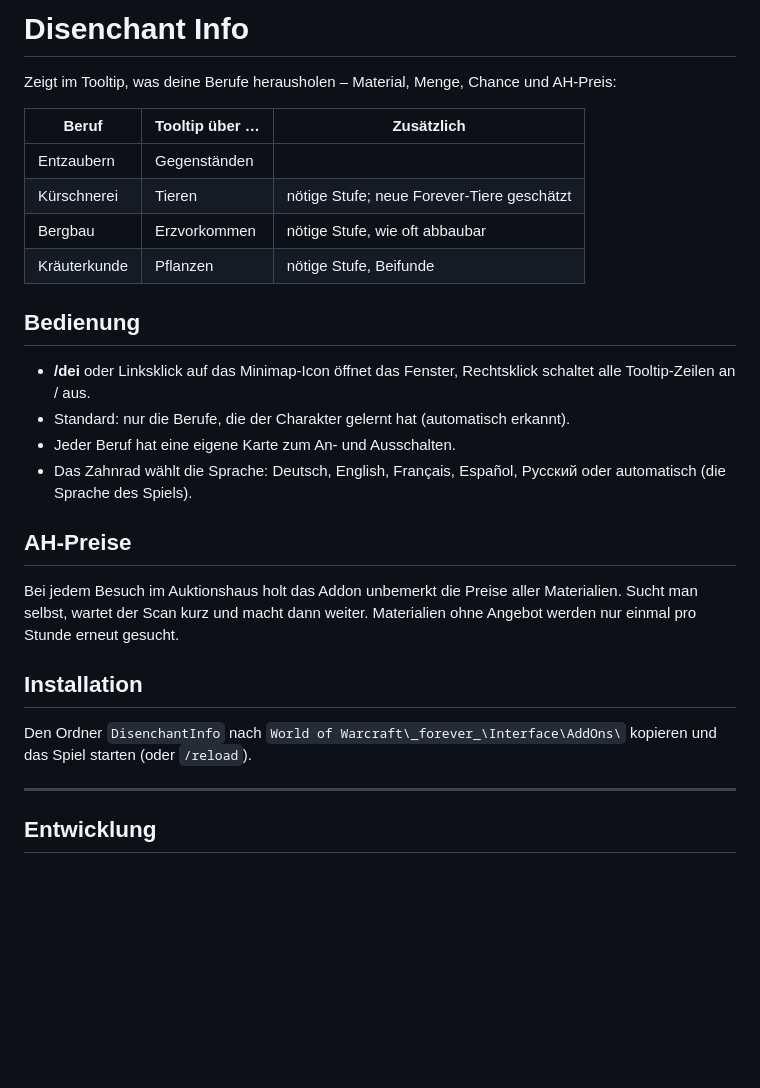
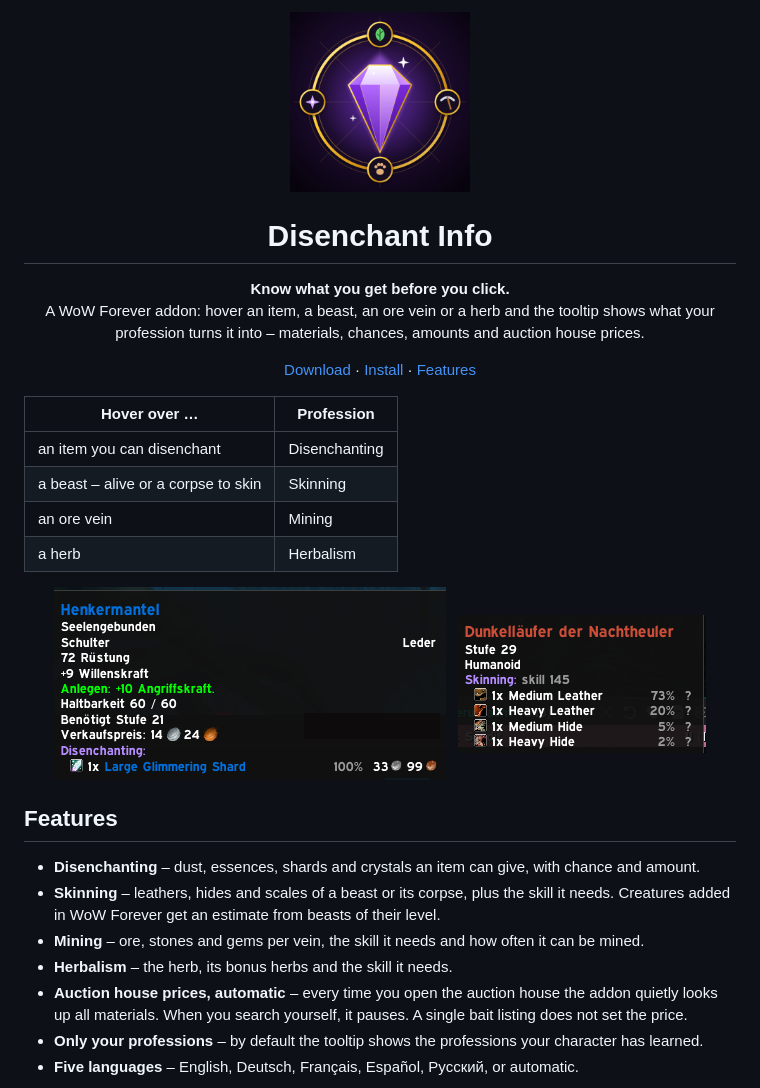
Before and after one commit to majouli/DisenchantInfo, a Markdown page: README.md, the part around one of its changes. GitHub-like rendering; pictures changed too: media/3-disenchanting-tooltip.png (added), media/4-skinning-tooltip.png (added), media/logo.png (added); blank space fills up the shorter version.

Commit message:
README with logo and screenshots

```diff
--- a/README.md
+++ b/README.md
@@ -1,34 +1,43 @@
-# Disenchant Info
+<p align="center">
+  <img src="media/logo.png" width="180" alt="Disenchant Info logo">
+</p>
 
-Zeigt im Tooltip, was deine Berufe herausholen – Material, Menge, Chance und
-AH-Preis:
+<h1 align="center">Disenchant Info</h1>
 
-| Beruf        | Tooltip über …   | Zusätzlich                                 |
-|--------------|------------------|--------------------------------------------|
-| Entzaubern   | Gegenständen     |                                            |
-| Kürschnerei  | Tieren           | nötige Stufe; neue Forever-Tiere geschätzt |
-| Bergbau      | Erzvorkommen     | nötige Stufe, wie oft abbaubar             |
-| Kräuterkunde | Pflanzen         | nötige Stufe, Beifunde                     |
+<p align="center">
+  <b>Know what you get before you click.</b><br>
+  A WoW Forever addon: hover an item, a beast, an ore vein or a herb and the tooltip shows
+  what your profession turns it into – materials, chances, amounts and auction house prices.
+</p>
 
-## Bedienung
-- **/dei** oder Linksklick auf das Minimap-Icon öffnet das Fenster,
-  Rechtsklick schaltet alle Tooltip-Zeilen an / aus.
-- Standard: nur die Berufe, die der Charakter gelernt hat (automatisch erkannt).
-- Jeder Beruf hat eine eigene Karte zum An- und Ausschalten.
-- Das Zahnrad wählt die Sprache: Deutsch, English, Français, Español, Русский
-  oder automatisch (die Sprache des Spiels).
+<p align="center">
+  <a href="https://github.com/majouli/DisenchantInfo/releases/latest">Download</a> ·
+  <a href="#install">Install</a> ·
+  <a href="#features">Features</a>
+</p>
 
-## AH-Preise
-Bei jedem Besuch im Auktionshaus holt das Addon unbemerkt die Preise aller
-Materialien. Sucht man selbst, wartet der Scan kurz und macht dann weiter.
-Materialien ohne Angebot werden nur einmal pro Stunde erneut gesucht.
+| Hover over …                        | Profession    |
+|-------------------------------------|---------------|
+| an item you can disenchant          | Disenchanting |
+| a beast – alive or a corpse to skin | Skinning      |
+| an ore vein                         | Mining        |
+| a herb                              | Herbalism     |
 
-## Installation
-Den Ordner `DisenchantInfo` nach
-`World of Warcraft\_forever_\Interface\AddOns\` kopieren und das Spiel
-starten (oder `/reload`).
+<p align="center">
+  <img src="media/3-disenchanting-tooltip.png" alt="Disenchanting tooltip">
+  &nbsp;
+  <img src="media/4-skinning-tooltip.png" alt="Skinning tooltip">
+</p>
 
----
+## Features
 
-## Entwicklung
+- **Disenchanting** – dust, essences, shards and crystals an item can give, with chance and amount.
+- **Skinning** – leathers, hides and scales of a beast or its corpse, plus the skill it needs.
+  Creatures added in WoW Forever get an estimate from beasts of their level.
+- **Mining** – ore, stones and gems per vein, the skill it needs and how often it can be mined.
+- **Herbalism** – the herb, its bonus herbs and the skill it needs.
+- **Auction house prices, automatic** – every time you open the auction house the addon quietly
+  looks up all materials. When you search yourself, it pauses. A single bait listing does not set the price.
+- **Only your professions** – by default the tooltip shows the professions your character has learned.
+- **Five languages** – English, Deutsch, Français, Español, Русский, or automatic.
 
```
Also changed, not shown: other parts of README.md (+27 -28 lines), media/1-settings-window.png (added), media/2-only-my-professions.png (added).
